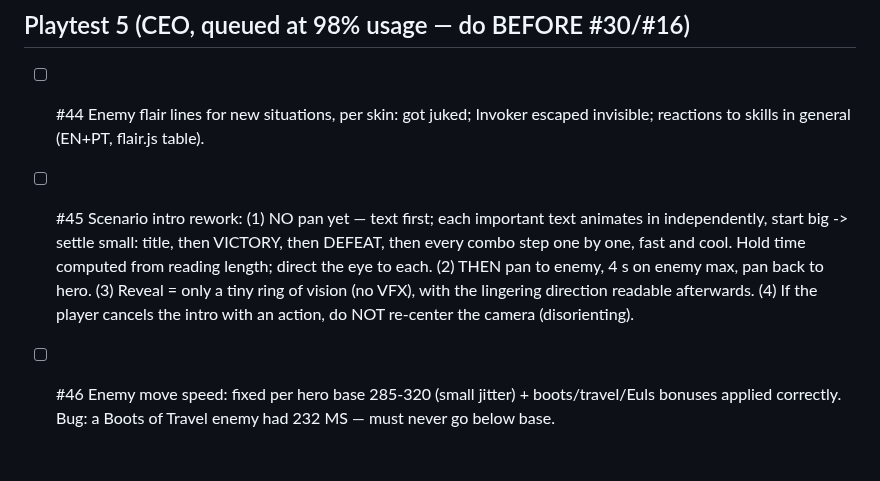
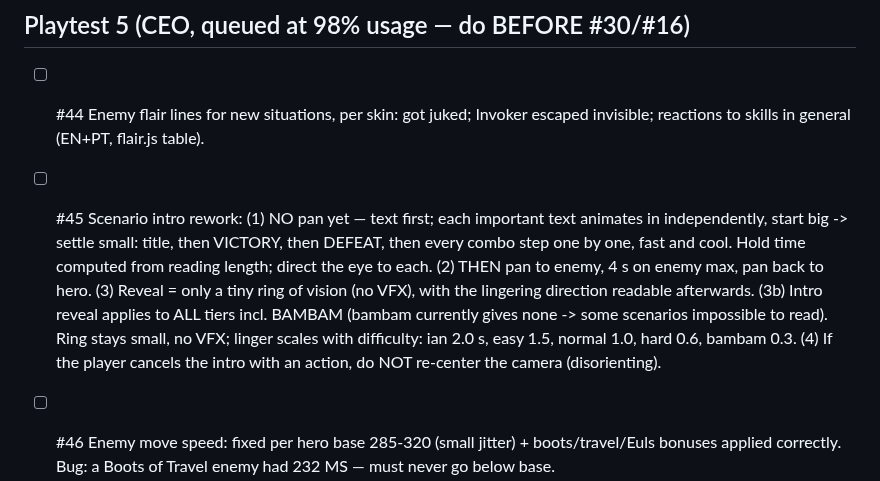
Before and after one commit to leandromeiramedeiros/InvokerTrainer, a Markdown page: docs/CEO-v6-QUEUE.md, the part around the change. Rendered like a GitHub page; blank space fills up the shorter version.

Commit message:
queue: #45 intro reveal on all tiers, linger scales by difficulty

```diff
--- a/docs/CEO-v6-QUEUE.md
+++ b/docs/CEO-v6-QUEUE.md
@@ -39,7 +39,7 @@ Done so far: WP1-WP10 (docs/CEO-v6-PLAN.md), DLL/VPK audit, tower windup, day/ni
 
 ## Playtest 5 (CEO, queued at 98% usage — do BEFORE #30/#16)
 - [ ] #44 Enemy flair lines for new situations, per skin: got juked; Invoker escaped invisible; reactions to skills in general (EN+PT, flair.js table).
-- [ ] #45 Scenario intro rework: (1) NO pan yet — text first; each important text animates in independently, start big -> settle small: title, then VICTORY, then DEFEAT, then every combo step one by one, fast and cool. Hold time computed from reading length; direct the eye to each. (2) THEN pan to enemy, 4 s on enemy max, pan back to hero. (3) Reveal = only a tiny ring of vision (no VFX), with the lingering direction readable afterwards. (4) If the player cancels the intro with an action, do NOT re-center the camera (disorienting).
+- [ ] #45 Scenario intro rework: (1) NO pan yet — text first; each important text animates in independently, start big -> settle small: title, then VICTORY, then DEFEAT, then every combo step one by one, fast and cool. Hold time computed from reading length; direct the eye to each. (2) THEN pan to enemy, 4 s on enemy max, pan back to hero. (3) Reveal = only a tiny ring of vision (no VFX), with the lingering direction readable afterwards. (3b) Intro reveal applies to ALL tiers incl. BAMBAM (bambam currently gives none -> some scenarios impossible to read). Ring stays small, no VFX; linger scales with difficulty: ian 2.0 s, easy 1.5, normal 1.0, hard 0.6, bambam 0.3. (4) If the player cancels the intro with an action, do NOT re-center the camera (disorienting).
 - [ ] #46 Enemy move speed: fixed per hero base 285-320 (small jitter) + boots/travel/Euls bonuses applied correctly. Bug: a Boots of Travel enemy had 232 MS — must never go below base.
 - [ ] #47 Invisible enemies hidden on the minimap unless detected (gem/dust/tower/true sight).
 - [ ] #48 Detected invisible enemies render half-transparent (not fully visible).
```
